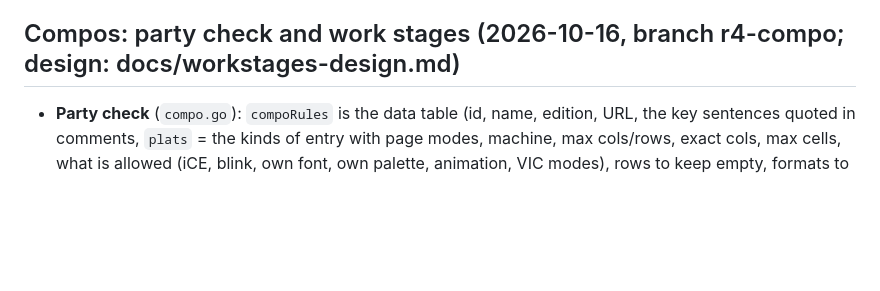
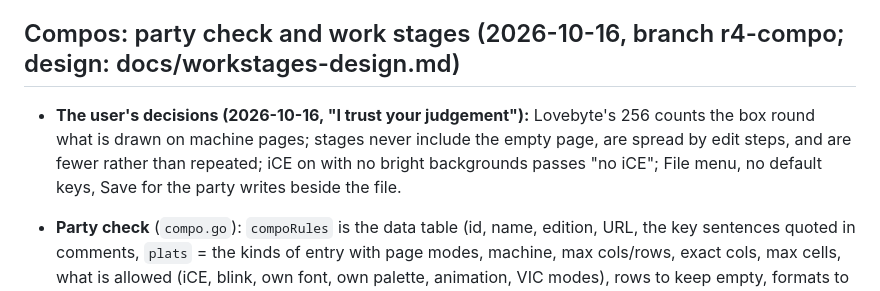
Before and after one commit to creep-ltx/charcoal, a Markdown page: docs/HANDOFF.md, the part around the change. Drawn GitHub-style; blank space fills up the shorter version.

Commit message:
HANDOFF: the user's decisions on the party check and work stages
Co-Authored-By: Claude Opus 5.5 <noreply@anthropic.com>
Claude-Session: https://claude.ai/code/session_01FZ2fXNzWd2ik7BGfCs2ko1

```diff
--- a/docs/HANDOFF.md
+++ b/docs/HANDOFF.md
@@ -851,6 +851,11 @@ CharView: n/p/arrows, q/Esc, a auto-scroll (smooth/step with s, speed [ ]), wide
 
 ## Compos: party check and work stages (2026-10-16, branch r4-compo; design: docs/workstages-design.md)
 
+- **The user's decisions (2026-10-16, "I trust your judgement"):** Lovebyte's 256 counts the box round what is
+  drawn on machine pages; stages never include the empty page, are spread by edit steps, and are fewer rather than
+  repeated; iCE on with no bright backgrounds passes "no iCE"; File menu, no default keys, Save for the party
+  writes beside the file.
+
 - **Party check** (`compo.go`): `compoRules` is the data table (id, name, edition, URL, the key sentences quoted
   in comments, `plats` = the kinds of entry with page modes, machine, max cols/rows, exact cols, max cells, what is
   allowed (iCE, blink, own font, own palette, animation, VIC modes), rows to keep empty, formats to hand in; stages
```
